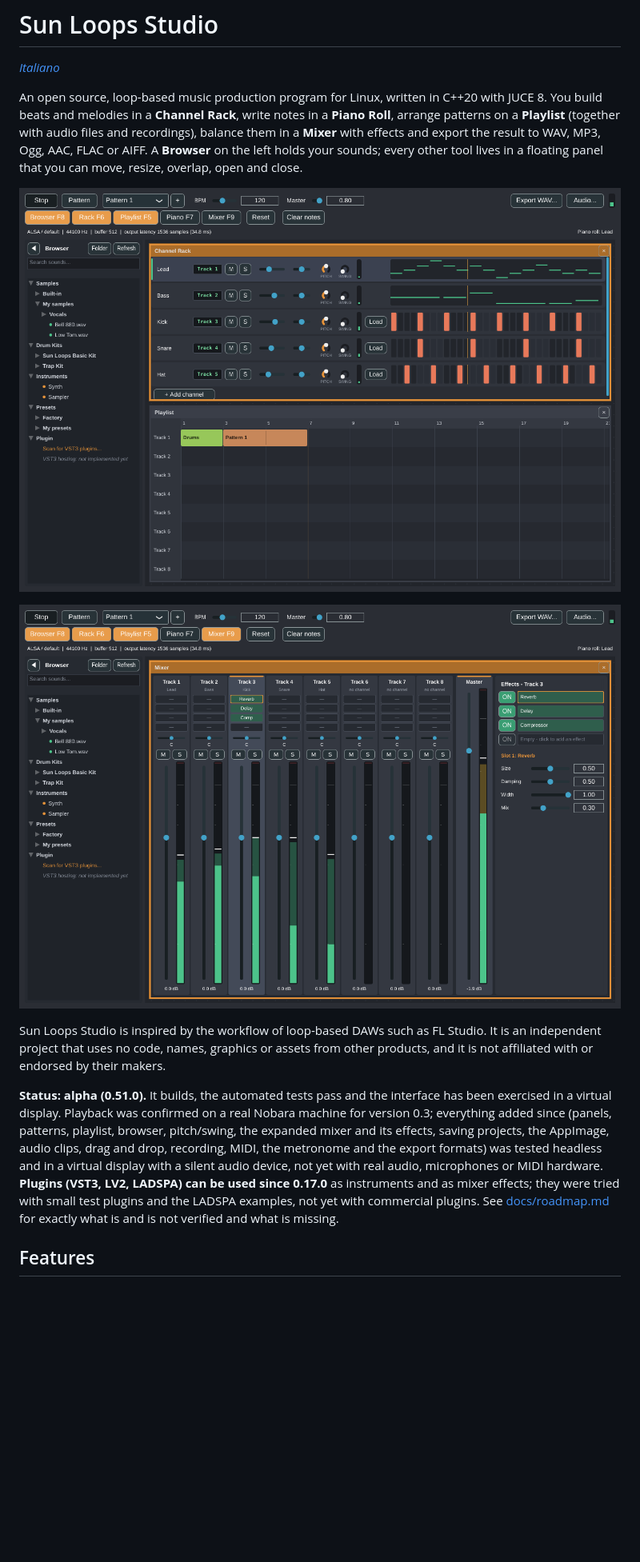
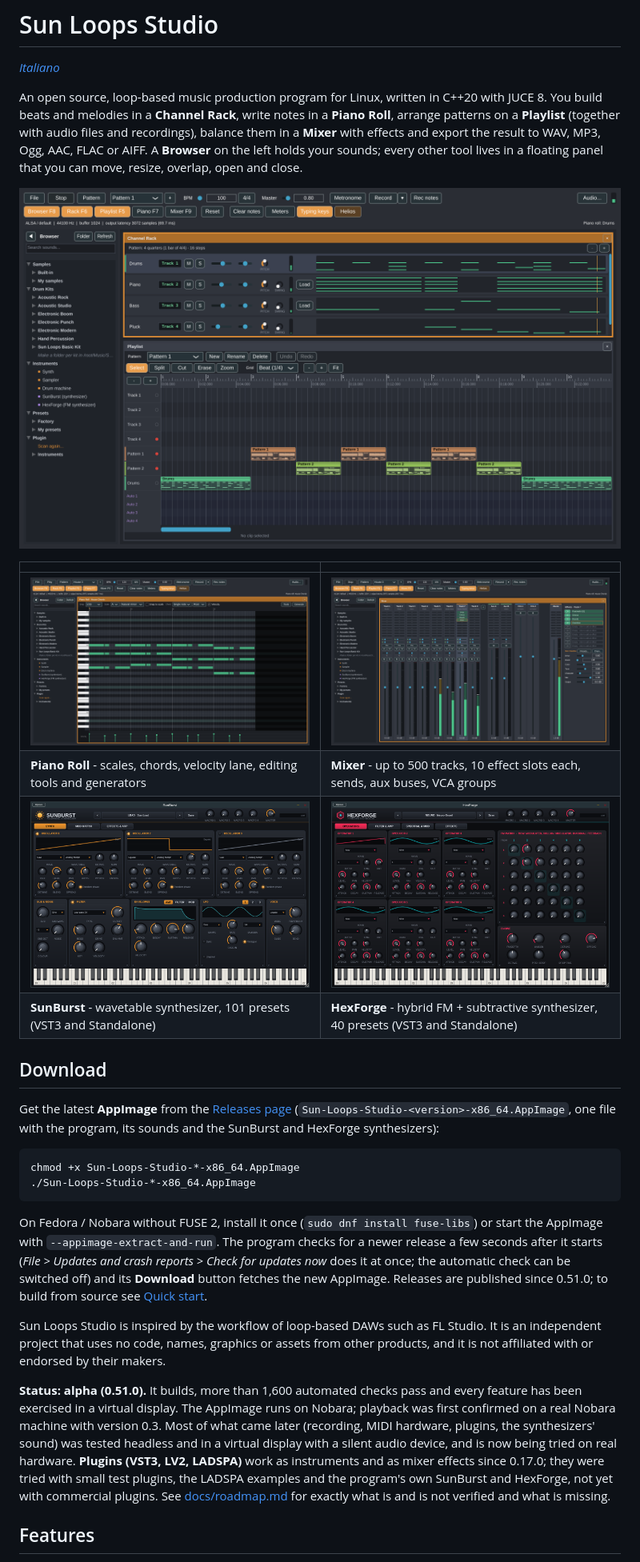
Before and after one commit to Hubert9204/Sun-Loops-Studio, a Markdown page: README.md, the part around one of its changes. Shown at 80% size. Drawn GitHub-style; pictures changed too: docs/images/hexforge.png (added), docs/images/mixer.png, docs/images/overview.png; blank space fills up the shorter version.

````diff
--- a/README.md
+++ b/README.md
@@ -10,19 +10,38 @@ holds your sounds; every other tool lives in a floating panel that you can move,
 
 ![Sun Loops Studio: browser, channel rack and playlist](docs/images/overview.png)
 
-![The expanded mixer with an effects chain](docs/images/mixer.png)
+| | |
+| --- | --- |
+| ![The Piano Roll with a chord progression in A minor](docs/images/pianoroll.png) | ![The mixer with an effect chain on a track](docs/images/mixer.png) |
+| **Piano Roll** - scales, chords, velocity lane, editing tools and generators | **Mixer** - up to 500 tracks, 10 effect slots each, sends, aux buses, VCA groups |
+| ![SunBurst, the wavetable synthesizer](docs/images/sunburst.png) | ![HexForge, the FM synthesizer](docs/images/hexforge.png) |
+| **SunBurst** - wavetable synthesizer, 101 presets (VST3 and Standalone) | **HexForge** - hybrid FM + subtractive synthesizer, 40 presets (VST3 and Standalone) |
+
+## Download
+
+Get the latest **AppImage** from the [Releases page](https://github.com/Hubert9204/Sun-Loops-Studio/releases/latest)
+(`Sun-Loops-Studio-<version>-x86_64.AppImage`, one file with the program, its sounds and the SunBurst and HexForge synthesizers):
+
+```bash
+chmod +x Sun-Loops-Studio-*-x86_64.AppImage
+./Sun-Loops-Studio-*-x86_64.AppImage
+```
+
+On Fedora / Nobara without FUSE 2, install it once (`sudo dnf install fuse-libs`) or start the AppImage with
+`--appimage-extract-and-run`. The program checks for a newer release a few seconds after it starts (*File > Updates and crash reports > Check for updates now*
+does it at once; the automatic check can be switched off) and its **Download** button fetches the new AppImage. Releases are
+published since 0.51.0; to build from source see [Quick start](#quick-start-nobara--fedora).
 
 Sun Loops Studio is inspired by the workflow of loop-based DAWs such as FL Studio. It is an independent project
 that uses no code, names, graphics or assets from other products, and it is not affiliated with or endorsed by
 their makers.
 
-**Status: alpha (0.51.0).** It builds, the automated tests pass and the interface has been exercised in a virtual
-display. Playback was confirmed on a real Nobara machine for version 0.3; everything added since (panels, patterns,
-playlist, browser, pitch/swing, the expanded mixer and its effects, saving projects, the AppImage, audio clips, drag and
-drop, recording, MIDI, the metronome and the export formats) was tested headless and in a virtual display with a silent
-audio device, not yet with real audio, microphones or MIDI hardware. **Plugins (VST3, LV2, LADSPA) can be used since 0.17.0** as
-instruments and as mixer effects; they were tried with small test plugins and the LADSPA examples, not yet with commercial plugins.
-See [docs/roadmap.md](docs/roadmap.md) for exactly what is and is not verified and what is missing.
+**Status: alpha (0.51.0).** It builds, more than 1,600 automated checks pass and every feature has been exercised in a virtual
+display. The AppImage runs on Nobara; playback was first confirmed on a real Nobara machine with version 0.3. Most of what came
+later (recording, MIDI hardware, plugins, the synthesizers' sound) was tested headless and in a virtual display with a silent audio
+device, and is now being tried on real hardware. **Plugins (VST3, LV2, LADSPA)** work as instruments and as mixer effects since 0.17.0;
+they were tried with small test plugins, the LADSPA examples and the program's own SunBurst and HexForge, not yet with commercial
+plugins. See [docs/roadmap.md](docs/roadmap.md) for exactly what is and is not verified and what is missing.
 
 ## Features
 
````
Also changed, not shown: other parts of README.md (+5 -6 lines), README.it.md (+34 -15 lines).
